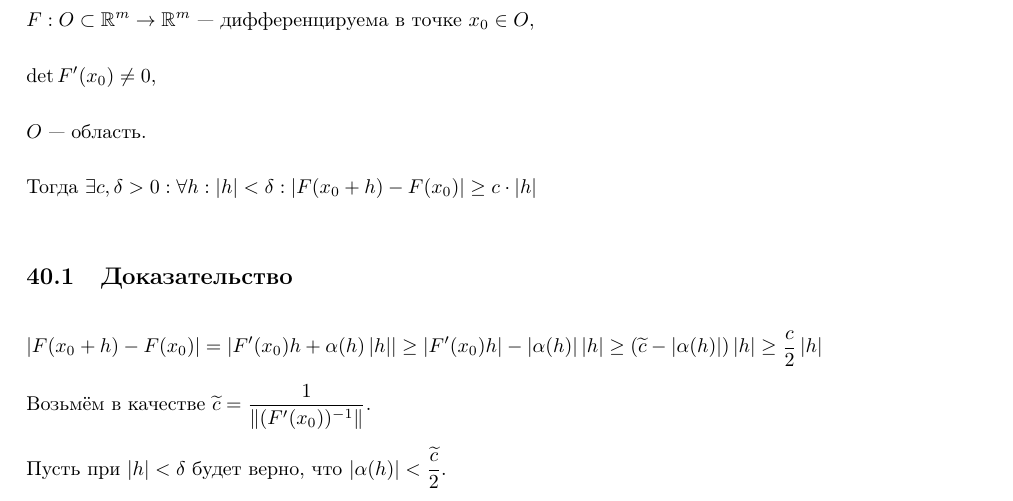
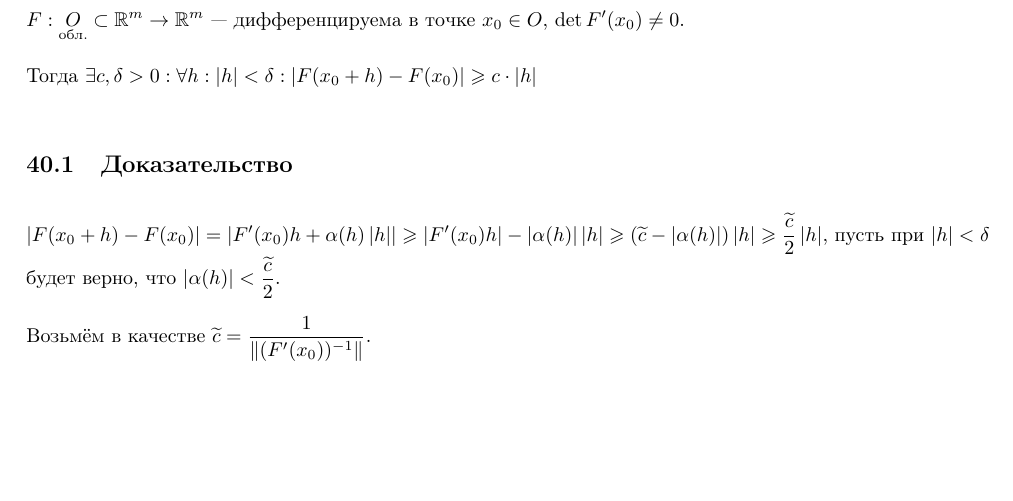
Before and after one commit to gaporf/matan-3term, a LaTeX document (Экзамен.tex): part of page 50 of 101, cut so that both start at the same text, the shorter picture padded with empty space. Compiled offline with pdfLaTeX.

Commit message:
first theorem

```diff
--- a/Экзамен.tex
+++ b/Экзамен.tex
@@ -503,21 +503,15 @@
 
     \section{Лемма о ''почти локальной инъективности''}
 
-        $F : O \subset \RM \rightarrow \RM$ --- дифференцируема в точке $x_0 \in O$,
-
-        $\det F'(x_0) \neq 0$,
-
-        $O$ --- область.
-
-        Тогда $\exists c, \delta > 0 : \forall h : \left| h \right| < \delta : \left| F(x_0 + h) - F(x_0) \right| \geq c \cdot \left| h \right|$
-
-        \subsection{Доказательство}
-
-            $\left| F(x_0 + h) - F(x_0) \right| = \left| F'(x_0)h + \alpha(h) \left| h \right| \right| \geq \left| F'(x_0) h \right| - \left| \alpha(h) \right| \left| h \right| \geq (\widetilde{c} - \left| \alpha(h) \right|) \left| h \right| \geq \frac{c}{2} \left| h \right|$
+        $F : \underset{\text{обл.}}{O} \subset \RM \rightarrow \RM$ --- дифференцируема в точке $x_0 \in O$,  $\det F'(x_0) \neq 0$.
+
+        Тогда $\exists c, \delta > 0 : \forall h : \left| h \right| < \delta : \left| F(x_0 + h) - F(x_0) \right| \geqslant c \cdot \left| h \right|$
+
+        \subsection{Доказательство}
+
+            $\left| F(x_0 + h) - F(x_0) \right| = \left| F'(x_0)h + \alpha(h) \left| h \right| \right| \geqslant \left| F'(x_0) h \right| - \left| \alpha(h) \right| \left| h \right| \geqslant (\widetilde{c} - \left| \alpha(h) \right|) \left| h \right| \geqslant \frac{\widetilde{c}}{2} \left| h \right|$, пусть при $|h| < \delta$ будет верно, что $\left| \alpha(h) \right| < \frac{\widetilde{c}}{2}$.
 
             Возьмём в качестве $\widetilde{c} = \dfrac{1}{\| (F'(x_0))^{-1} \|}$.
-
-            Пусть при $|h| < \delta$ будет верно, что $\left| \alpha(h) \right| < \frac{\widetilde{c}}{2}$.
 
     \newpage
 
```
Also changed, not shown: Экзамен.pdf.
